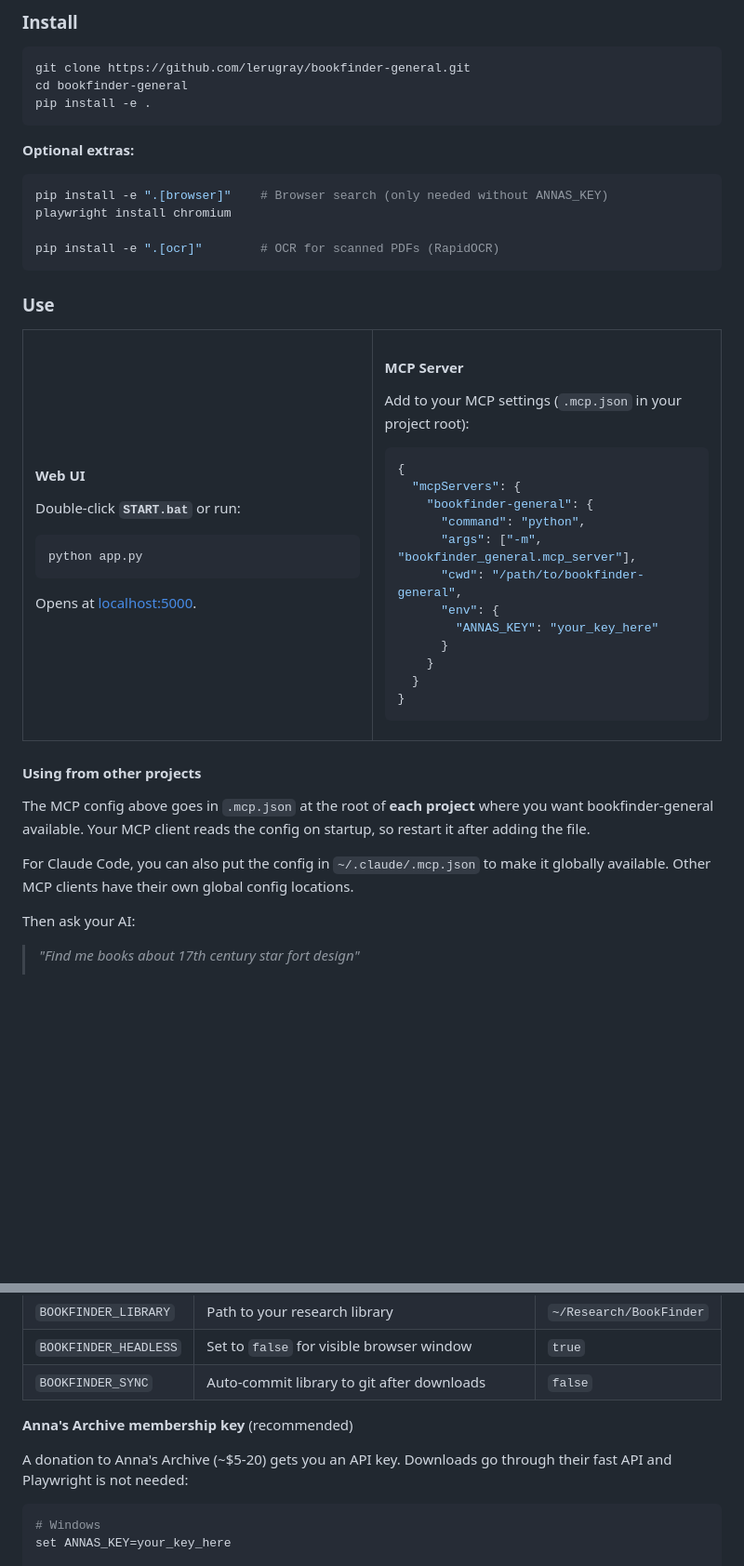
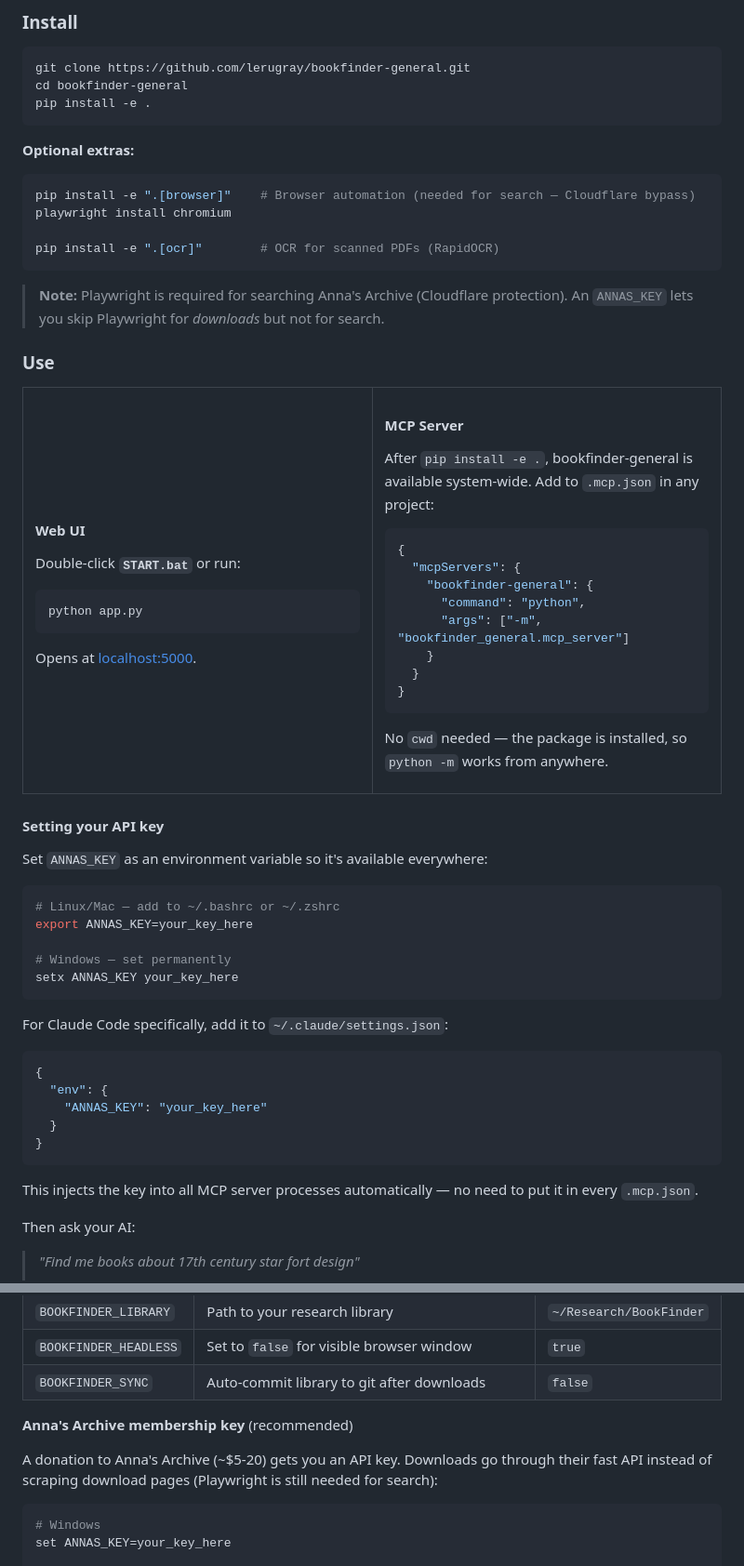
Before and after one commit to lerugray/bookfinder-general, a Markdown page: README.md, 2 parts joined by grey strips. Shown at 93% size. Drawn GitHub-style; blank space fills up the shorter version.

Commit message:
Remove exposed API key, update README with portable setup
- Remove ANNAS_KEY from session-notes.md (was public since 0dc83f2)
- Key now lives in Claude memory and ~/.claude/settings.json only
- README: simplified MCP config (no cwd/absolute paths needed)
- README: added "Setting your API key" section
- README: corrected Playwright requirement (needed for search even with key)

Co-Authored-By: Claude Opus 4.6 (1M context) <noreply@anthropic.com>

````diff
--- a/README.md
+++ b/README.md
@@ -59,11 +59,13 @@ pip install -e .
 **Optional extras:**
 
 ```bash
-pip install -e ".[browser]"    # Browser search (only needed without ANNAS_KEY)
+pip install -e ".[browser]"    # Browser automation (needed for search — Cloudflare bypass)
 playwright install chromium
 
 pip install -e ".[ocr]"        # OCR for scanned PDFs (RapidOCR)
 ```
+
+> **Note:** Playwright is required for searching Anna's Archive (Cloudflare protection). An `ANNAS_KEY` lets you skip Playwright for *downloads* but not for search.
 
 ### Use
 
@@ -86,32 +88,48 @@ Opens at [localhost:5000](http://localhost:5000).
 
 #### MCP Server
 
-Add to your MCP settings (`.mcp.json` in your project root):
+After `pip install -e .`, bookfinder-general is available system-wide. Add to `.mcp.json` in any project:
 
 ```json
 {
   "mcpServers": {
     "bookfinder-general": {
       "command": "python",
-      "args": ["-m", "bookfinder_general.mcp_server"],
-      "cwd": "/path/to/bookfinder-general",
-      "env": {
-        "ANNAS_KEY": "your_key_here"
-      }
+      "args": ["-m", "bookfinder_general.mcp_server"]
     }
   }
 }
 ```
 
+No `cwd` needed — the package is installed, so `python -m` works from anywhere.
+
 </td>
 </tr>
 </table>
 
-#### Using from other projects
+#### Setting your API key
 
-The MCP config above goes in `.mcp.json` at the root of **each project** where you want bookfinder-general available. Your MCP client reads the config on startup, so restart it after adding the file.
+Set `ANNAS_KEY` as an environment variable so it's available everywhere:
 
-For Claude Code, you can also put the config in `~/.claude/.mcp.json` to make it globally available. Other MCP clients have their own global config locations.
+```bash
+# Linux/Mac — add to ~/.bashrc or ~/.zshrc
+export ANNAS_KEY=your_key_here
+
+# Windows — set permanently
+setx ANNAS_KEY your_key_here
+```
+
+For Claude Code specifically, add it to `~/.claude/settings.json`:
+
+```json
+{
+  "env": {
+    "ANNAS_KEY": "your_key_here"
+  }
+}
+```
+
+This injects the key into all MCP server processes automatically — no need to put it in every `.mcp.json`.
 
 Then ask your AI:
 
@@ -217,7 +235,7 @@ Summaries run through embedded [stop-slop](https://github.com/hardikpandya/stop-
 
 **Anna's Archive membership key** (recommended)
 
-A donation to Anna's Archive (~$5-20) gets you an API key. Downloads go through their fast API and Playwright is not needed:
+A donation to Anna's Archive (~$5-20) gets you an API key. Downloads go through their fast API instead of scraping download pages (Playwright is still needed for search):
 
 ```bash
 # Windows
````
Also changed, not shown: session-notes.md (+1 -1 lines).
